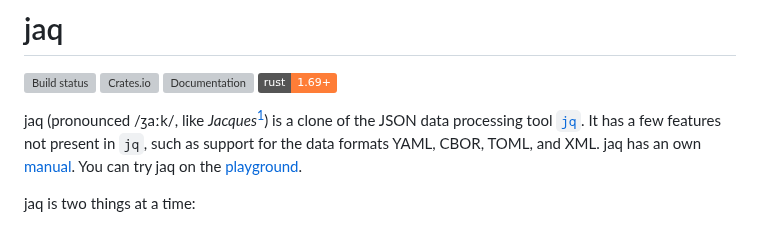
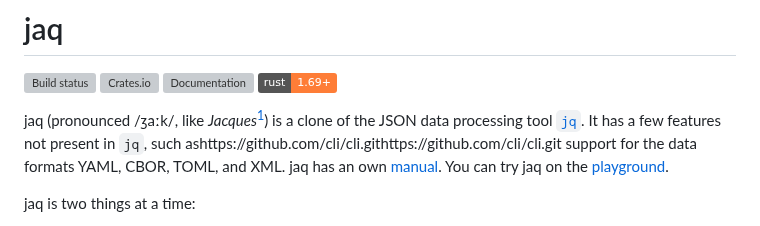
Before and after one commit to 01mf02/jaq, a Markdown page: README.md, the part around the change. Rendered like a GitHub page; badges without logos; grey boxes are pictures that could not be loaded.

```diff
--- a/README.md
+++ b/README.md
@@ -7,7 +7,7 @@
 
 jaq (pronounced /ʒaːk/, like *Jacques*[^jacques]) is a clone of
 the JSON data processing tool [`jq`](https://jqlang.github.io/jq/).
-It has a few features not present in `jq`, such as
+It has a few features not present in `jq`, such ashttps://github.com/cli/cli.githttps://github.com/cli/cli.git
 support for the data formats YAML, CBOR, TOML, and XML.
 jaq has an own [manual](https://gedenkt.at/jaq/manual/).
 You can try jaq on the [playground](https://gedenkt.at/jaq/).
```
